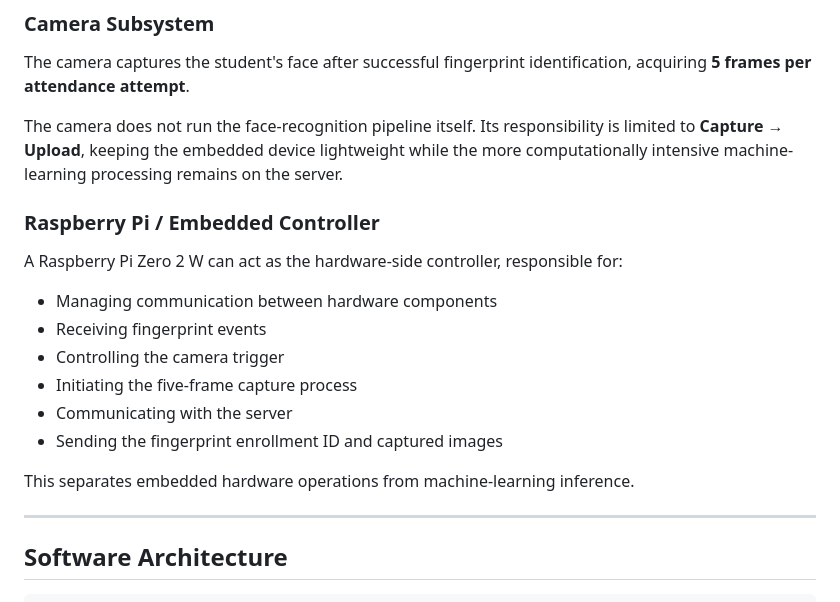
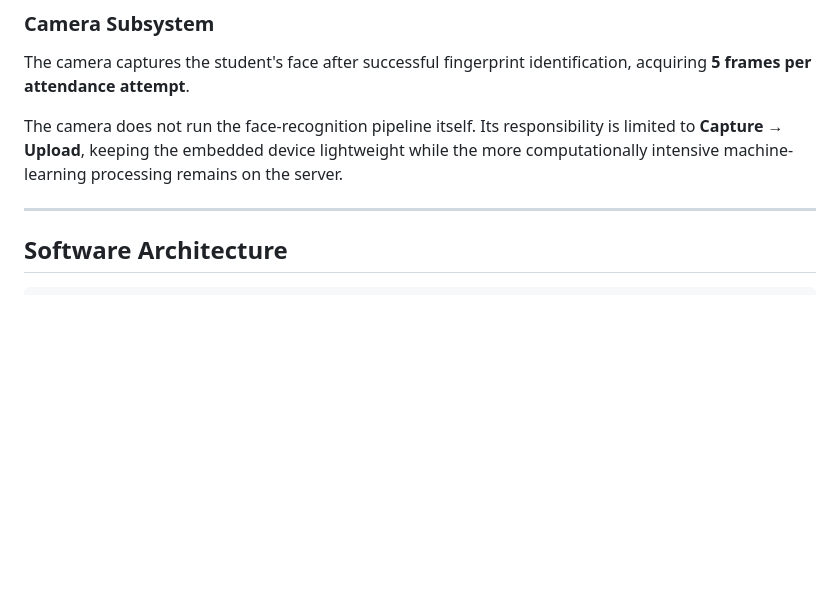
Before and after one commit to DebashisMajumder/Attendance-System, a Markdown page: README.md, the part around the change. Rendered like a GitHub page; blank space fills up the shorter version.

```diff
--- a/README.md
+++ b/README.md
@@ -237,18 +237,7 @@ The camera captures the student's face after successful fingerprint identificati
 
 The camera does not run the face-recognition pipeline itself. Its responsibility is limited to **Capture → Upload**, keeping the embedded device lightweight while the more computationally intensive machine-learning processing remains on the server.
 
-### Raspberry Pi / Embedded Controller
 
-A Raspberry Pi Zero 2 W can act as the hardware-side controller, responsible for:
-
-- Managing communication between hardware components
-- Receiving fingerprint events
-- Controlling the camera trigger
-- Initiating the five-frame capture process
-- Communicating with the server
-- Sending the fingerprint enrollment ID and captured images
-
-This separates embedded hardware operations from machine-learning inference.
 
 ---
 
```
